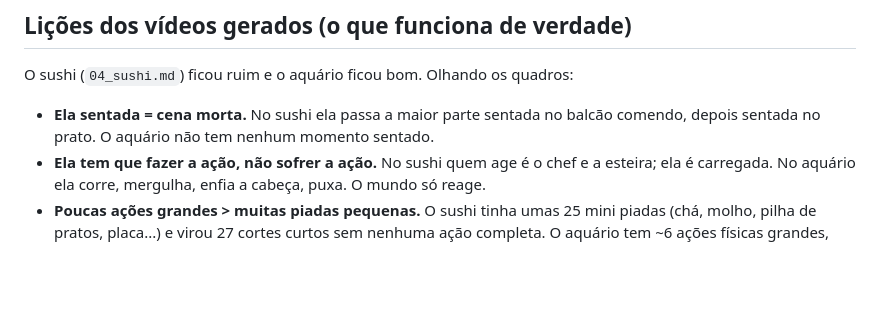
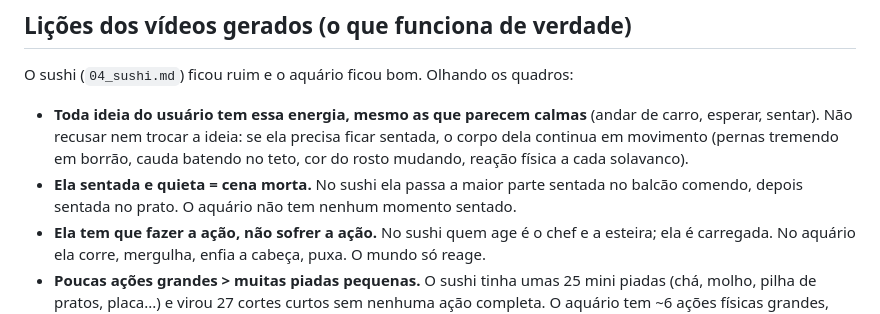
Before and after one commit to soumaldoido123-commits/matheus, a Markdown page: kayanagi/GUIA_DE_ESTILO.md, the part around the change. Rendered like a GitHub page; blank space fills up the shorter version.

```diff
--- a/kayanagi/GUIA_DE_ESTILO.md
+++ b/kayanagi/GUIA_DE_ESTILO.md
@@ -27,7 +27,10 @@ O aquário tem energia, mas é uma sequência de ações. O Minecraft tem energi
 
 O sushi (`04_sushi.md`) ficou ruim e o aquário ficou bom. Olhando os quadros:
 
-- **Ela sentada = cena morta.** No sushi ela passa a maior parte sentada no balcão comendo, depois sentada no prato.
+- **Toda ideia do usuário tem essa energia, mesmo as que parecem calmas** (andar de carro, esperar, sentar).
+  Não recusar nem trocar a ideia: se ela precisa ficar sentada, o corpo dela continua em movimento
+  (pernas tremendo em borrão, cauda batendo no teto, cor do rosto mudando, reação física a cada solavanco).
+- **Ela sentada e quieta = cena morta.** No sushi ela passa a maior parte sentada no balcão comendo, depois sentada no prato.
   O aquário não tem nenhum momento sentado.
 - **Ela tem que fazer a ação, não sofrer a ação.** No sushi quem age é o chef e a esteira; ela é carregada.
   No aquário ela corre, mergulha, enfia a cabeça, puxa. O mundo só reage.
```
Also changed, not shown: kayanagi/prompts/06_uber.md (added, +96 -0 lines).
